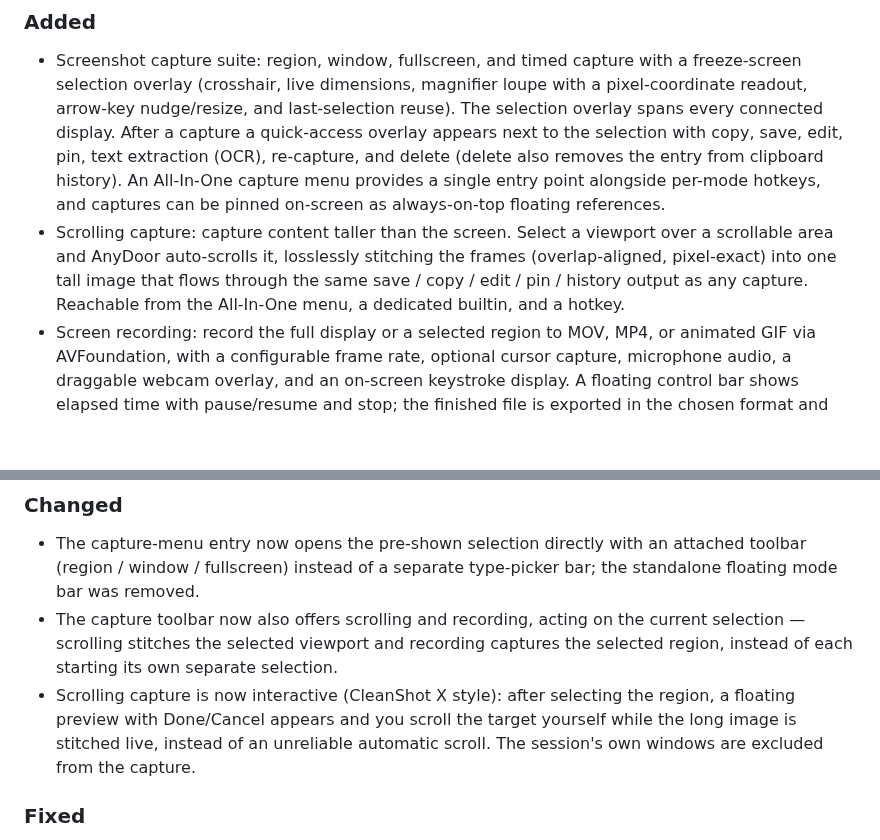
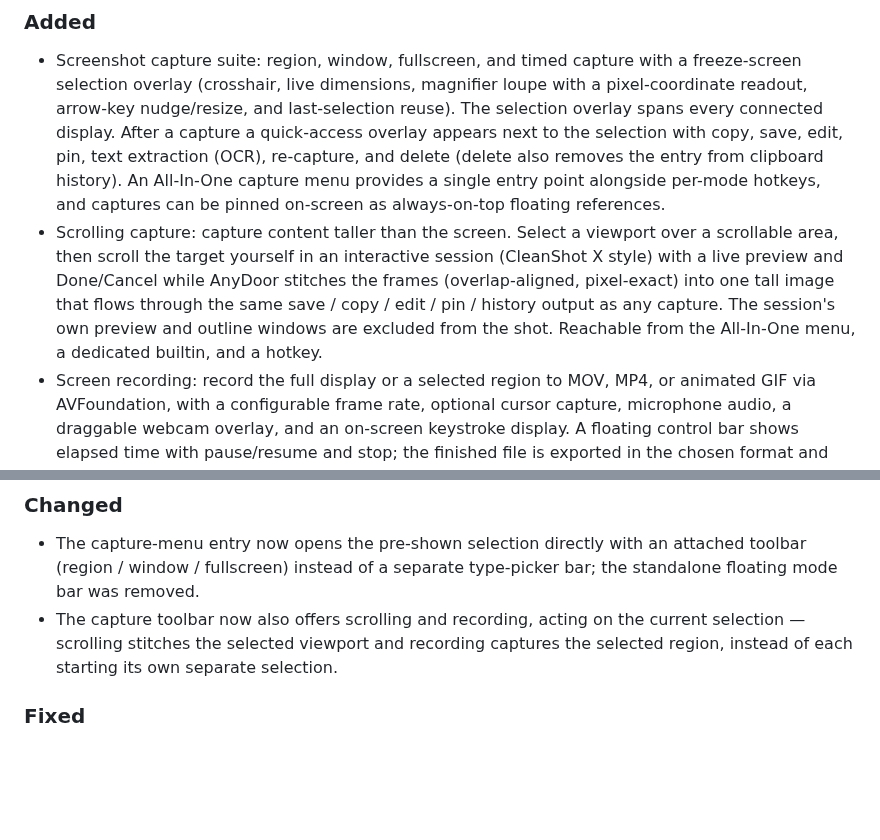
Before and after one commit to ZingerLittleBee/AnyDoor, a Markdown page: CHANGELOG.md, 2 parts joined by grey strips. Drawn GitHub-style; blank space fills up the shorter version.

Commit message:
docs(capture): describe scrolling capture as interactive in the changelog

```diff
--- a/CHANGELOG.md
+++ b/CHANGELOG.md
@@ -18,10 +18,12 @@ versioning.
   point alongside per-mode hotkeys, and captures can be pinned on-screen as
   always-on-top floating references.
 - Scrolling capture: capture content taller than the screen. Select a viewport
-  over a scrollable area and AnyDoor auto-scrolls it, losslessly stitching the
-  frames (overlap-aligned, pixel-exact) into one tall image that flows through
-  the same save / copy / edit / pin / history output as any capture. Reachable
-  from the All-In-One menu, a dedicated builtin, and a hotkey.
+  over a scrollable area, then scroll the target yourself in an interactive
+  session (CleanShot X style) with a live preview and Done/Cancel while AnyDoor
+  stitches the frames (overlap-aligned, pixel-exact) into one tall image that
+  flows through the same save / copy / edit / pin / history output as any
+  capture. The session's own preview and outline windows are excluded from the
+  shot. Reachable from the All-In-One menu, a dedicated builtin, and a hotkey.
 - Screen recording: record the full display or a selected region to MOV, MP4, or
   animated GIF via AVFoundation, with a configurable frame rate, optional cursor
   capture, microphone audio, a draggable webcam overlay, and an on-screen
@@ -51,10 +53,6 @@ versioning.
 - The capture toolbar now also offers scrolling and recording, acting on the current
   selection — scrolling stitches the selected viewport and recording captures the
   selected region, instead of each starting its own separate selection.
-- Scrolling capture is now interactive (CleanShot X style): after selecting the
-  region, a floating preview with Done/Cancel appears and you scroll the target
-  yourself while the long image is stitched live, instead of an unreliable
-  automatic scroll. The session's own windows are excluded from the capture.
 
 ### Fixed
 
```
